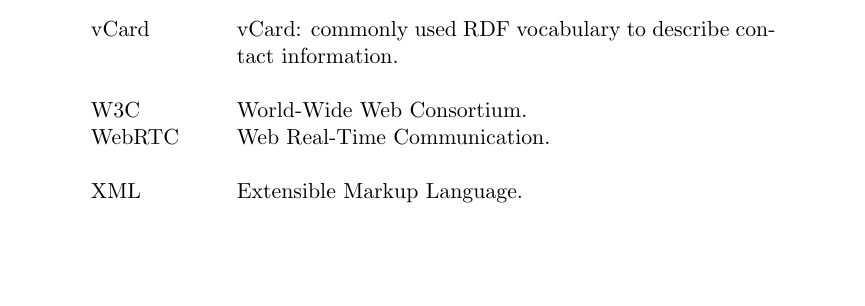
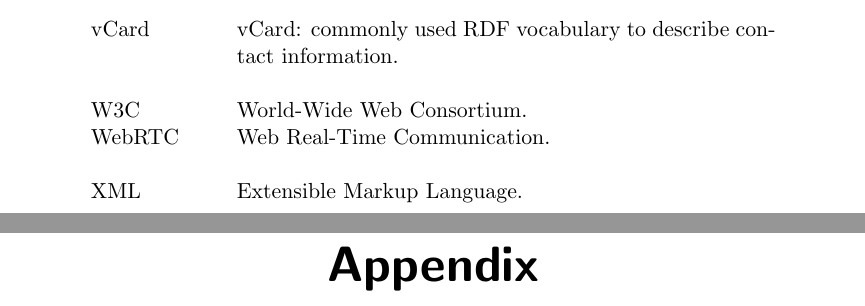
Before and after one commit to appelgriebsch/master-thesis, a LaTeX thesis (MasterThesis.tex, which reads chapter/appendix.tex): part of page 101 of 103 before the commit and two parts of pages 101 and 102 of 106 after it, the two joined at a grey line, cut so that both start at the same text, the shorter picture padded with empty space. Compiled offline with pdfLaTeX.

Commit message:
prepare appendices for clustering of transactions, hashing algorithms

```diff
--- a/chapter/appendix.tex
+++ b/chapter/appendix.tex
@@ -1,11 +1,10 @@
 %!TEX root = ../MasterThesis.tex
 
-% \begin{appendices}
+\begin{appendices}
 % \adjustmtc
-% \renewcommand{\appendixname}{APPENDIX}
-% \renewcommand{\appendixtocname}{\appendixname}
-% \addappheadtotoc
+\renewcommand{\appendixname}{APPENDIX}
+\renewcommand{\appendixtocname}{\appendixname}
+\addappheadtotoc
 
-% \part*{Appendix}
 
-% \end{appendices}
+\part*{Appendix}
```
Also changed, not shown: MasterThesis.tex (+2 -1 lines), MasterThesis.pdf, chapter/appendix.tex (10 more changed lines).
